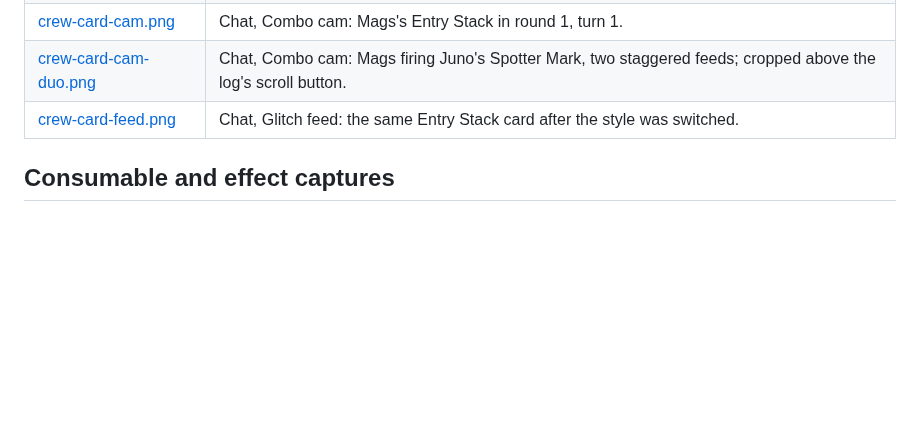
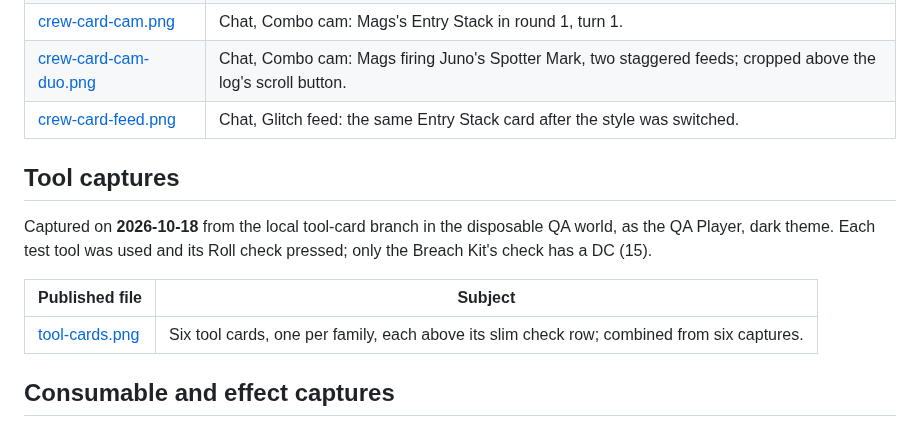
Before and after one commit to TobbyClay/hardwipe-ruleset, a Markdown page: docs/Media.md, the part around the change. Rendered like a GitHub page; blank space fills up the shorter version.

```diff
--- a/docs/Media.md
+++ b/docs/Media.md
@@ -172,6 +172,14 @@ Captured on **2026-10-17** from the local Crew Maneuvers branch in a private cop
 | [crew-card-cam-duo.png](media/crew-card-cam-duo.png) | Chat, Combo cam: Mags firing Juno's Spotter Mark, two staggered feeds; cropped above the log's scroll button. |
 | [crew-card-feed.png](media/crew-card-feed.png) | Chat, Glitch feed: the same Entry Stack card after the style was switched. |
 
+## Tool captures
+
+Captured on **2026-10-18** from the local tool-card branch in the disposable QA world, as the QA Player, dark theme. Each test tool was used and its Roll check pressed; only the Breach Kit's check has a DC (15).
+
+| Published file | Subject |
+| --- | --- |
+| [tool-cards.png](media/tool-cards.png) | Six tool cards, one per family, each above its slim check row; combined from six captures. |
+
 ## Consumable and effect captures
 
 Captured on **2026-10-18** from the local consumable-card branch in the disposable QA world, as the QA Player, dark theme. The Stim Injector, Frag Grenade, Reflex Booster, Flashbang and Smoke Canister are test items; the grenades targeted two QA NPCs without a template. Steadied, Night Optics and Corp Sync are test effects on Mags, captured after 30 seconds of game time had passed.
```
Also changed, not shown: docs/Cards.md (+10 -0 lines), docs/Reference.md (+1 -0 lines), docs/media/tool-cards.png (added), 7 other files.
